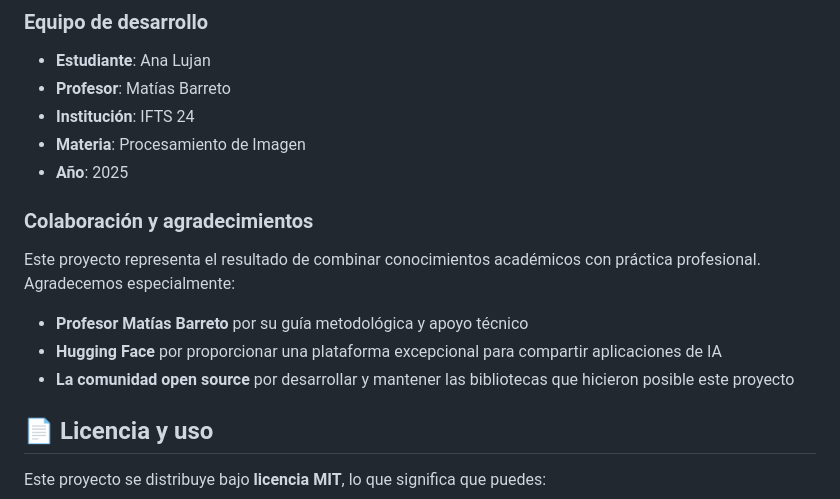
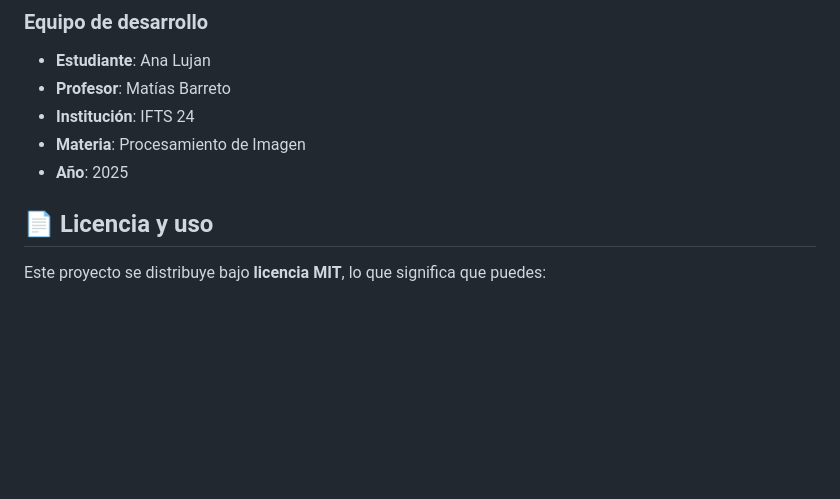
Before and after one commit to Ana-Lujan/Restauracion_Imagen, a Markdown page: README.md, the part around the change. Rendered like a GitHub page; blank space fills up the shorter version.

Commit message:
Remove collaboration and acknowledgments section
Removed collaboration and acknowledgments section from README.

```diff
--- a/README.md
+++ b/README.md
@@ -152,13 +152,6 @@ Este proyecto fue desarrollado como trabajo final para la materia **"Procesamien
 - **Materia**: Procesamiento de Imagen
 - **Año**: 2025
 
-### Colaboración y agradecimientos
-
-Este proyecto representa el resultado de combinar conocimientos académicos con práctica profesional. Agradecemos especialmente:
-
-- **Profesor Matías Barreto** por su guía metodológica y apoyo técnico
-- **Hugging Face** por proporcionar una plataforma excepcional para compartir aplicaciones de IA
-- **La comunidad open source** por desarrollar y mantener las bibliotecas que hicieron posible este proyecto
 
 ## 📄 Licencia y uso
 
```
